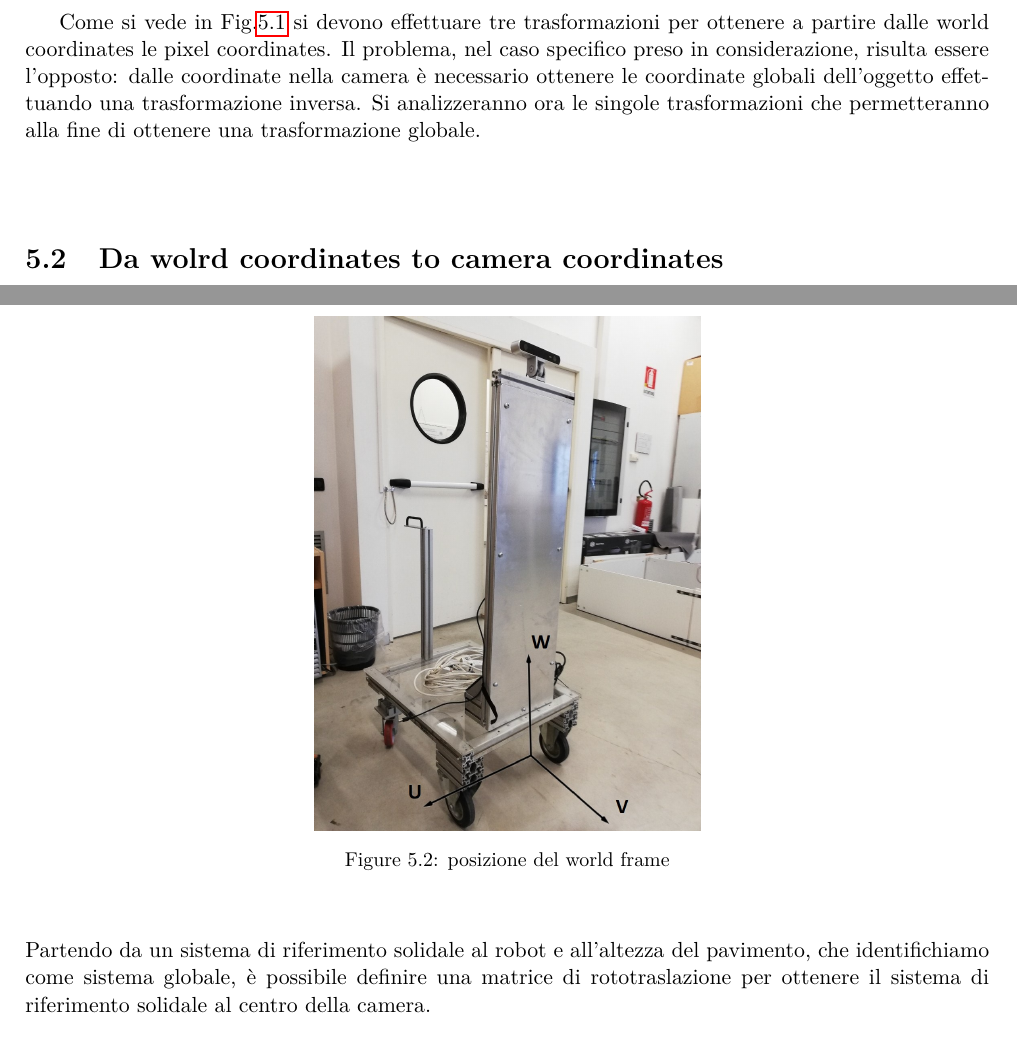
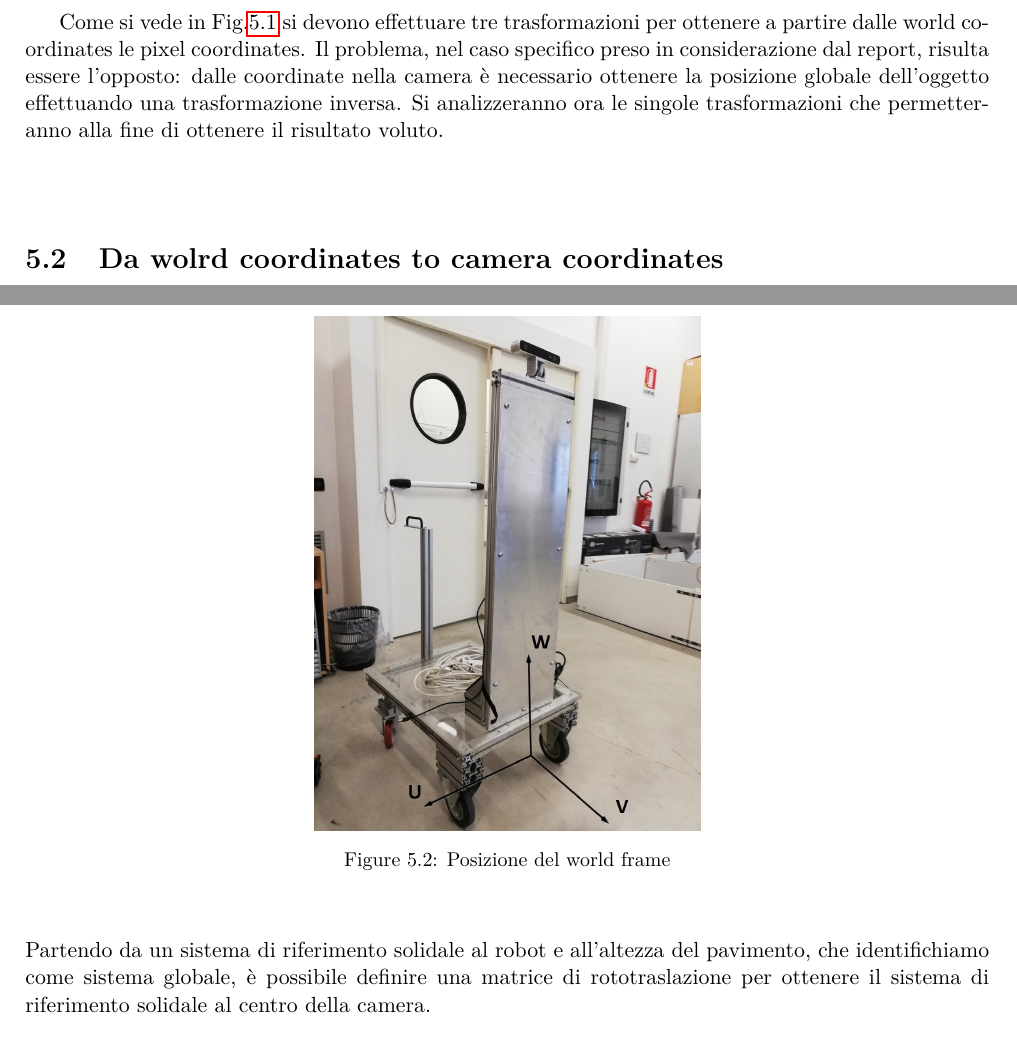
Before and after one commit to mpiffari/SERL_Robotics_Project, a LaTeX book (Documentazione progetto/BreveDocumentazione.tex, which reads Documentazione progetto/Capitoli/world_coordinates.tex): two parts of page 18 of 23, joined at a grey line, cut so that both start at the same text. Compiled offline with pdfLaTeX.

Commit message:
cap 4 e 5 migliorati

```diff
--- a/Documentazione progetto/Capitoli/world_coordinates.tex
+++ b/Documentazione progetto/Capitoli/world_coordinates.tex
@@ -9,14 +9,14 @@ Nel capitolo precedente è stato illustrato un metodo atto all'identificazione d
 \end{figure}
 
 Come si vede in Fig.\ref{fig:fromcamtoworld} si devono effettuare tre trasformazioni per ottenere a partire dalle world coordinates le pixel coordinates.
-Il problema, nel caso specifico preso in considerazione, risulta essere l'opposto: dalle coordinate nella camera è necessario ottenere le coordinate globali dell'oggetto effettuando una trasformazione inversa.
-Si analizzeranno ora le singole trasformazioni che permetteranno alla fine di ottenere una trasformazione globale.
+Il problema, nel caso specifico preso in considerazione dal report, risulta essere l'opposto: dalle coordinate nella camera è necessario ottenere la posizione globale dell'oggetto effettuando una trasformazione inversa.
+Si analizzeranno ora le singole trasformazioni che permetteranno alla fine di ottenere il risultato voluto.
 
 \section{Da wolrd coordinates to camera coordinates}
 \begin{figure}[H]
 	\centering
 	\includegraphics[width=0.4\textwidth]{Immagini/SupportoCamera_asse1.jpg}
-	\caption{posizione del world frame}
+	\caption{Posizione del world frame}
 	\label{fig:worldframe}
 \end{figure}
 
```
Also changed, not shown: Documentazione progetto/BreveDocumentazione.pdf, Documentazione progetto/Capitoli/world_coordinates.tex (10 more changed lines), 3 other files.
